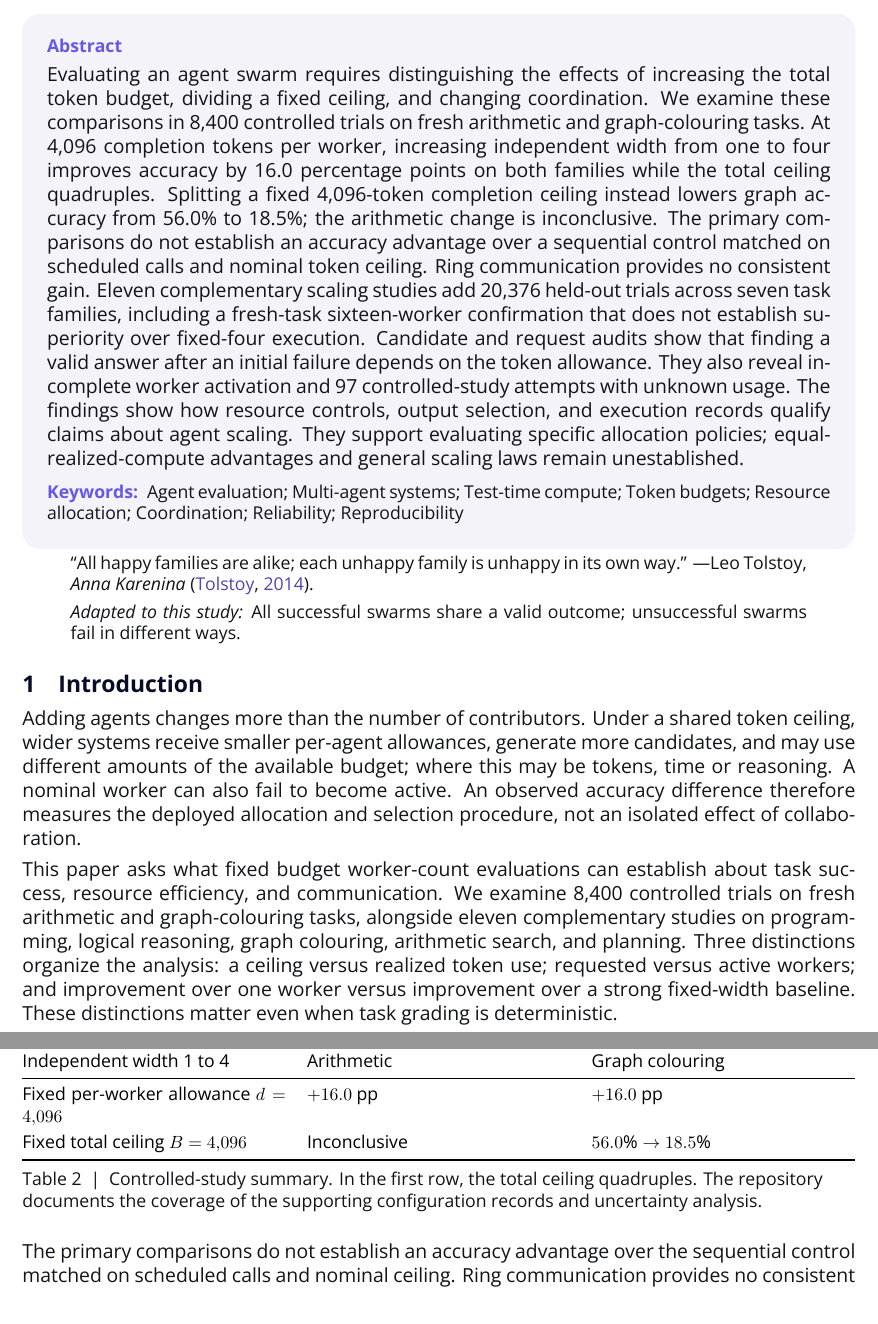
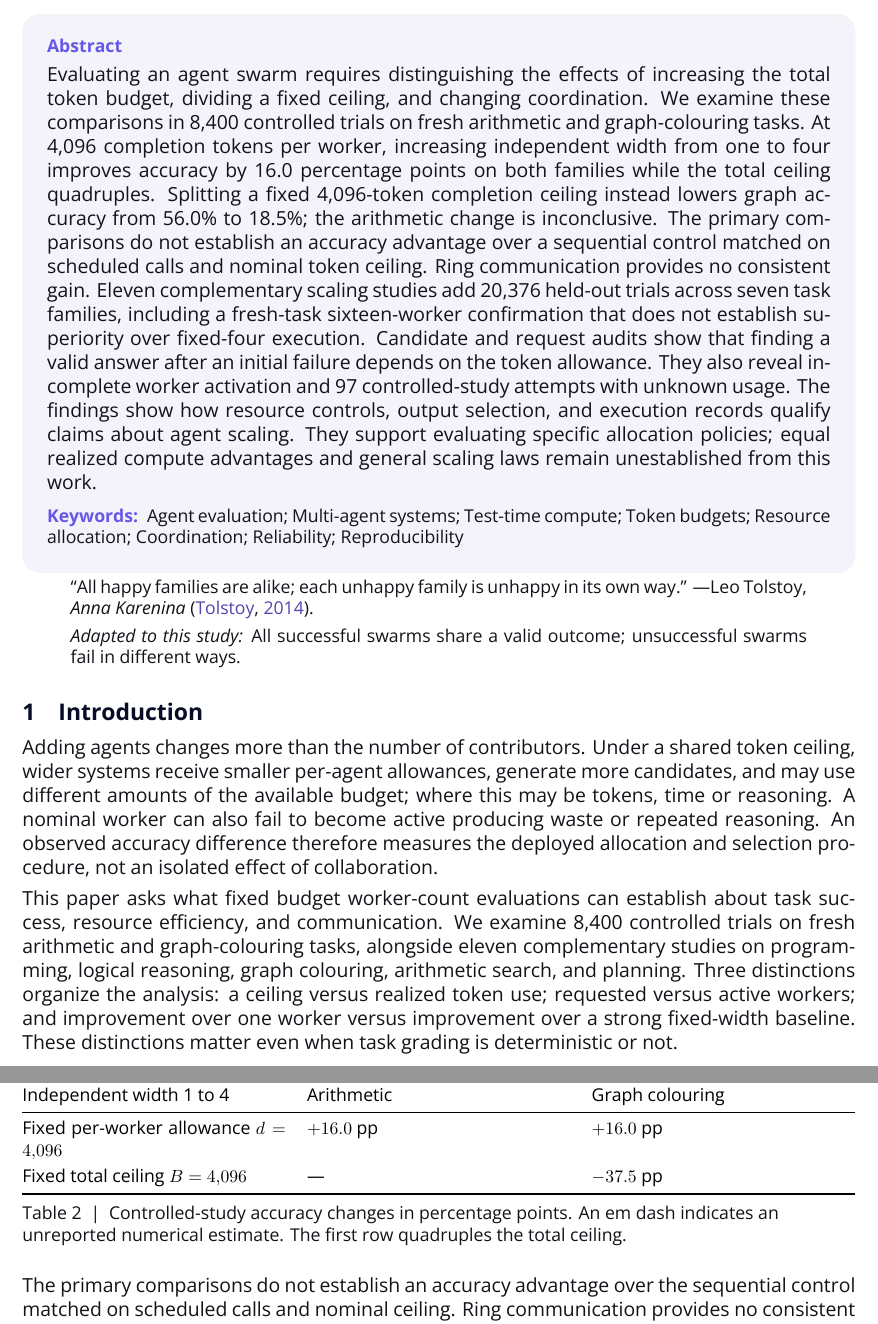
Before and after one commit to PluvioXO/agent-swarms-reproducibility, a LaTeX paper (paper/main.tex): two parts of pages 1 and 4 of 10, joined at a grey line, cut so that both start at the same text. The pictures show the PDF file paper/main.pdf that the author committed with the source.

Commit message:
Use percentage-point contrasts in controlled results table

```diff
--- a/paper/main.tex
+++ b/paper/main.tex
@@ -34,8 +34,8 @@ failure depends on the token allowance. They also reveal incomplete worker
 activation and 97 controlled-study attempts with unknown usage.
 The findings show how resource controls, output selection, and execution
 records qualify claims about agent scaling. They support evaluating specific
-allocation policies; equal-realized-compute advantages and general scaling
-laws remain unestablished.
+allocation policies; equal realized compute advantages and general scaling
+laws remain unestablished from this work.
 \end{abstract}
 
 \begin{quote}
@@ -51,7 +51,7 @@ unsuccessful swarms fail in different ways.
 Adding agents changes more than the number of contributors. Under a shared
 token ceiling, wider systems receive smaller per-agent allowances, generate
 more candidates, and may use different amounts of the available budget; where this may be tokens, time or reasoning.
-A nominal worker can also fail to become active. An observed accuracy difference
+A nominal worker can also fail to become active producing waste or repeated reasoning. An observed accuracy difference
 therefore measures the deployed allocation and selection procedure, not an
 isolated effect of collaboration.
 
@@ -62,7 +62,7 @@ alongside eleven complementary studies on programming, logical reasoning,
 graph colouring, arithmetic search, and planning. Three distinctions organize the
 analysis: a ceiling versus realized token use; requested versus active workers;
 and improvement over one worker versus improvement over a strong fixed-width
-baseline. These distinctions matter even when task grading is deterministic.
+baseline. These distinctions matter even when task grading is deterministic or not.
 
 Our contribution combines controlled allocation and coordination comparisons
 with an empirical audit of saved configuration grids, including negative
@@ -218,12 +218,12 @@ Independent width 1 to 4 & Arithmetic & Graph colouring\\
 \midrule
 Fixed per-worker allowance $d=4{,}096$ & $+16.0$ pp & $+16.0$ pp\\
 \addlinespace[3pt]
-Fixed total ceiling $B=4{,}096$ & Inconclusive & $56.0\%\to18.5\%$\\
+Fixed total ceiling $B=4{,}096$ & --- & $-37.5$ pp\\
 \bottomrule
 \end{tabularx}
-\caption{Controlled-study summary. In the first row, the total ceiling
-quadruples. The repository documents the coverage of the supporting
-configuration records and uncertainty analysis.}
+\caption{Controlled-study accuracy changes in percentage points. An em dash
+indicates an unreported numerical estimate. The first row quadruples the
+total ceiling.}
 \label{tab:controlled-summary}
 \end{table}
 
```
Also changed, not shown: paper/main.pdf, 2 other files.
